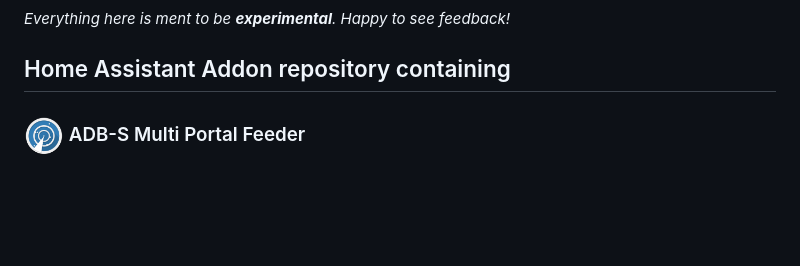
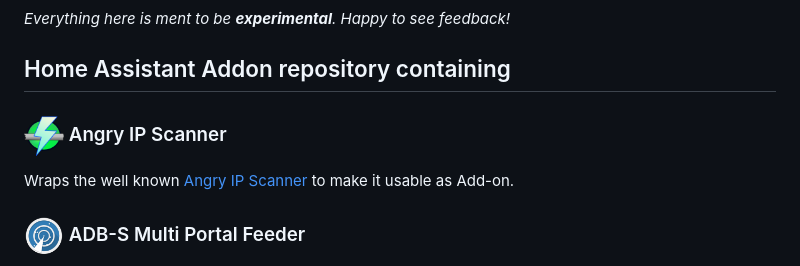
Before and after one commit to MaxWinterstein/homeassistant-addons, a Markdown page: README.md, the part around the change. Rendered like a GitHub page; pictures changed too: angry-ip-scanner/icon.png (added); blank space fills up the shorter version.

Commit message:
Add initial version of Angry IP Scanner

```diff
--- a/README.md
+++ b/README.md
@@ -5,6 +5,10 @@
 _Everything here is ment to be **experimental**. Happy to see feedback!_
 
 ## Home Assistant Addon repository containing
+
+### <img src="angry-ip-scanner/icon.png" width="40px"> Angry IP Scanner
+
+Wraps the well known [Angry IP Scanner](https://angryip.org/) to make it usable as Add-on.
 
 ### <img src="adsb-multi-portal-feeder/icon.png" width="40px"> ADB-S Multi Portal Feeder
 
```
Also changed, not shown: angry-ip-scanner/CHANGELOG.md (added, +5 -0 lines), angry-ip-scanner/README.md (added, +9 -0 lines), angry-ip-scanner/logo.png (added), angry-ip-scanner/screenshot.png (added), 11 other files.
